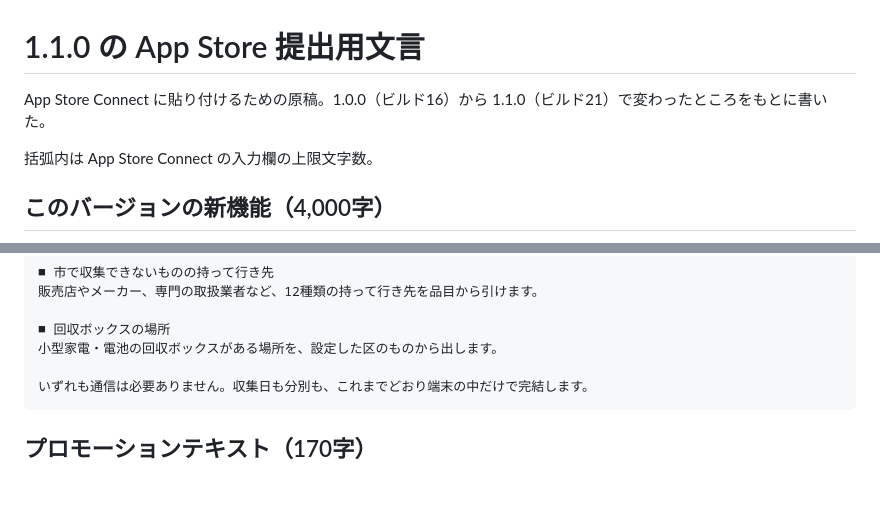
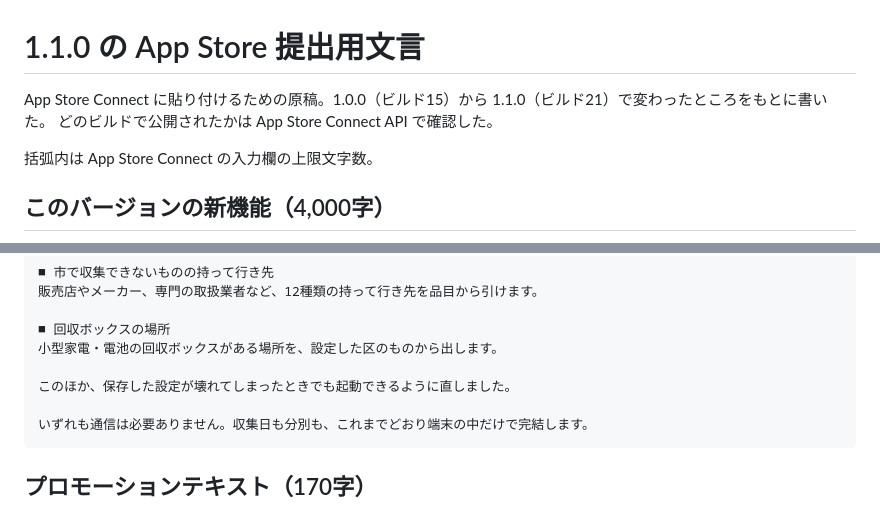
Before and after one commit to ktakada42/saitama-gomi-calendar, a Markdown page: store_assets/app_store/1.1.0.md, 2 parts joined by grey strips. Rendered like a GitHub page; blank space fills up the shorter version.

Commit message:
1.0.0の公開ビルドを15に直し、復帰の修正を新機能に足す
App Store Connect API で確認したところ、公開されている1.0.0はビルド15
（2026-08-09アップロード）だった。16と書いていたのを直す。

範囲が1つ手前に動いたぶん、保存データが壊れたときの復帰（#90）も
1.1.0に入るので、新機能の末尾に1行足した。

Co-Authored-By: Claude Opus 5 <noreply@anthropic.com>
Claude-Session: https://claude.ai/code/session_01CEMBRUj6ft3bvFHGL5PYqU

````diff
--- a/store_assets/app_store/1.1.0.md
+++ b/store_assets/app_store/1.1.0.md
@@ -1,7 +1,8 @@
 # 1.1.0 の App Store 提出用文言
 
-App Store Connect に貼り付けるための原稿。1.0.0（ビルド16）から
+App Store Connect に貼り付けるための原稿。1.0.0（ビルド15）から
 1.1.0（ビルド21）で変わったところをもとに書いた。
+どのビルドで公開されたかは App Store Connect API で確認した。
 
 括弧内は App Store Connect の入力欄の上限文字数。
 
@@ -27,6 +28,8 @@ App Store Connect に貼り付けるための原稿。1.0.0（ビルド16）か
 
 ■ 回収ボックスの場所
 小型家電・電池の回収ボックスがある場所を、設定した区のものから出します。
+
+このほか、保存した設定が壊れてしまったときでも起動できるように直しました。
 
 いずれも通信は必要ありません。収集日も分別も、これまでどおり端末の中だけで完結します。
 ```
````
